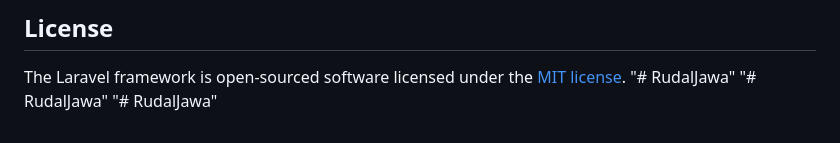
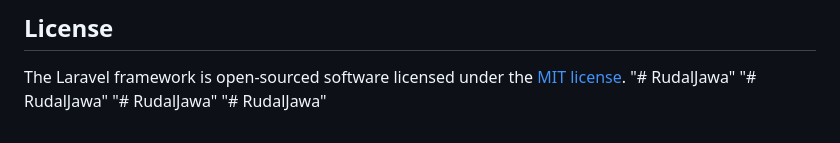
Before and after one commit to Andika12505/Miratara, a Markdown page: README.md, the part around the change. GitHub-like rendering.

```diff
--- a/README.md
+++ b/README.md
@@ -62,3 +62,4 @@ The Laravel framework is open-sourced software licensed under the [MIT license](
 "# RudalJawa"
 "# RudalJawa"
 "# RudalJawa"
+"# RudalJawa"
```
